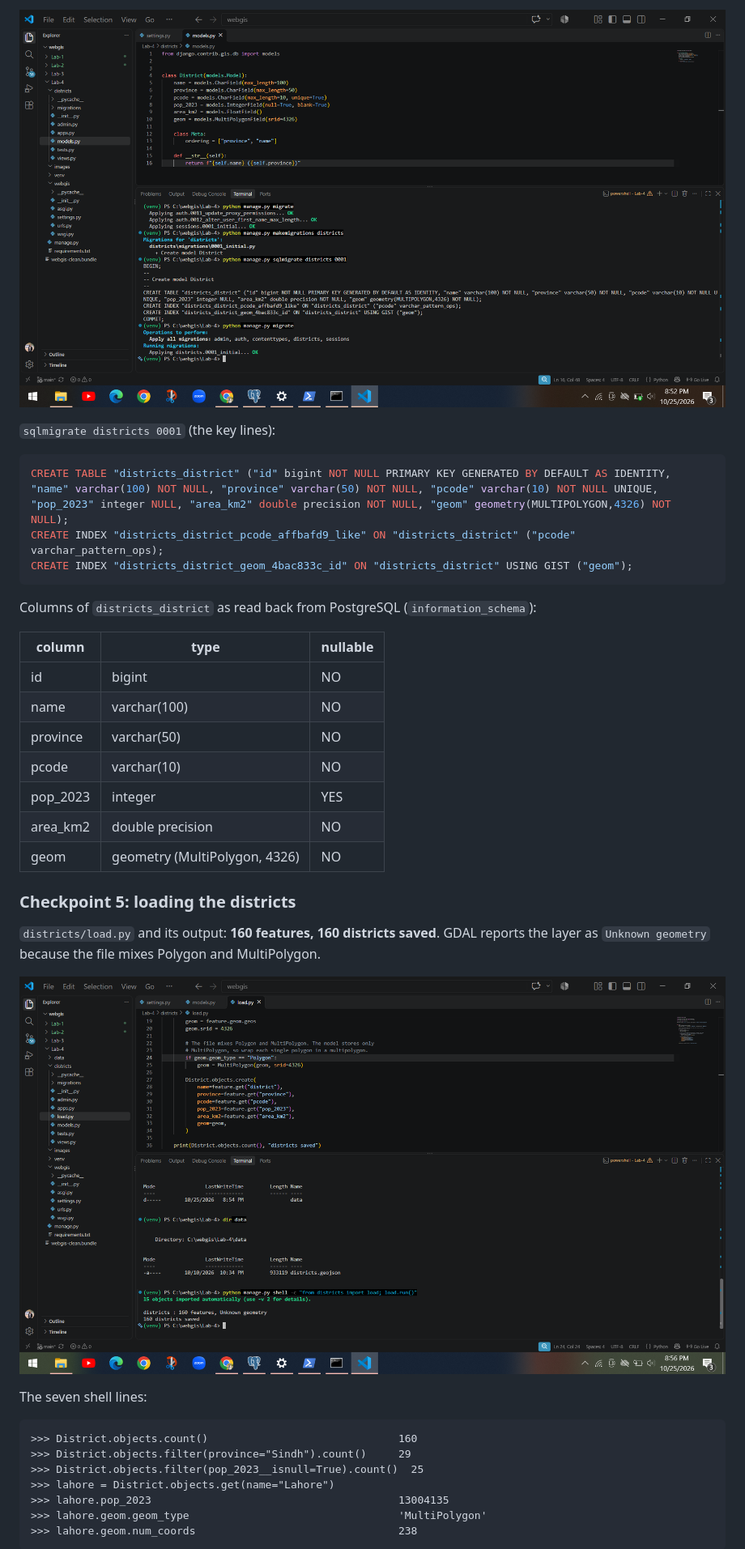
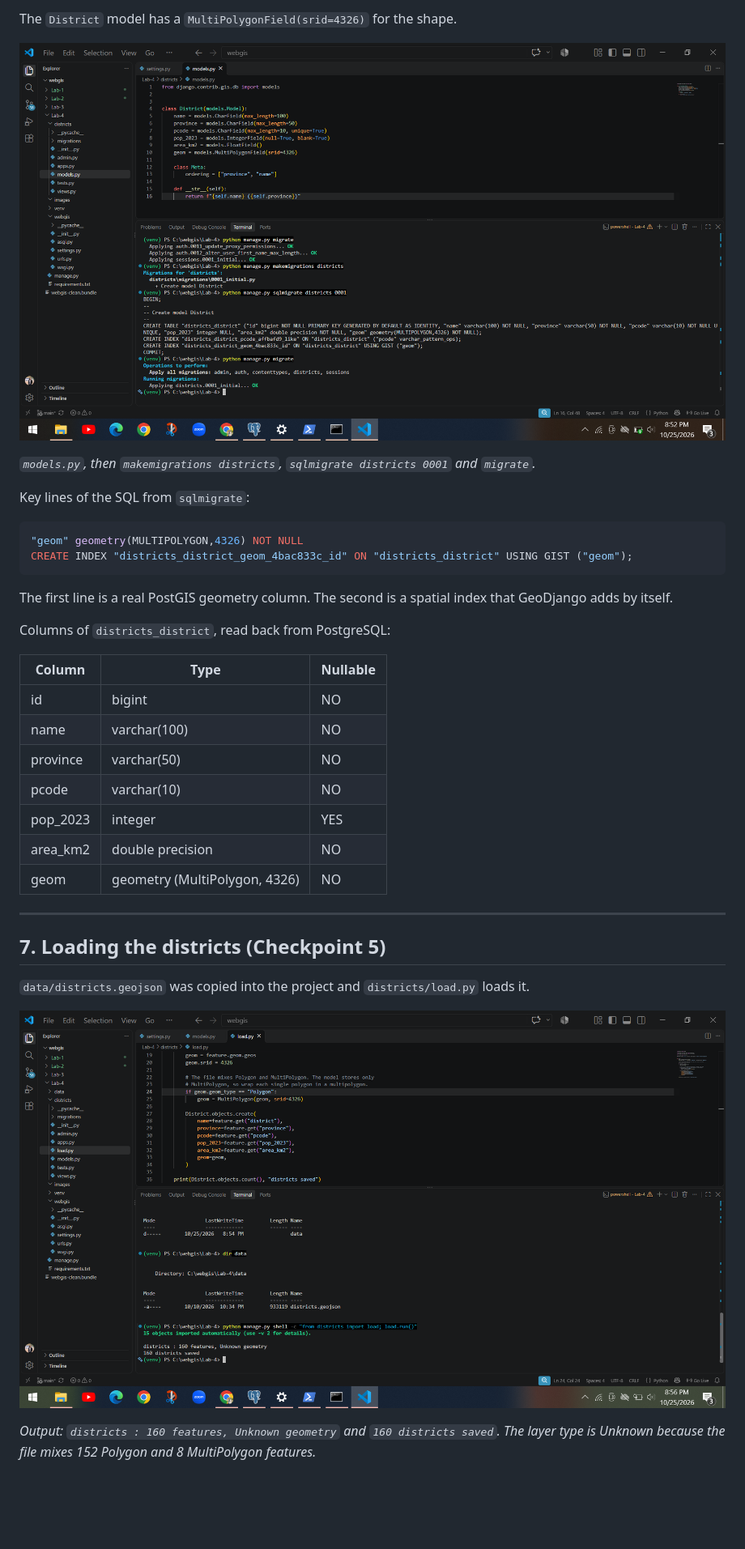
Before and after one commit to fatimazaheer602-source/webgis-2025-IGIS-537812, a Markdown page: lab-4/report.md, the part around one of its changes. Shown at 81% size. Rendered like a GitHub page; blank space fills up the shorter version.

````diff
--- a/lab-4/report.md
+++ b/lab-4/report.md
@@ -88,17 +113,22 @@ pgAdmin: `public` schema now has 11 tables (Django's tables plus `spatial_ref_sy
 
-![model and sqlmigrate](images/CP-12.png)
+The `District` model has a `MultiPolygonField(srid=4326)` for the shape.
 
-`sqlmigrate districts 0001` (the key lines):
+![Model and sqlmigrate](images/CP-12.png)
+
+*`models.py`, then `makemigrations districts`, `sqlmigrate districts 0001` and `migrate`.*
+
+Key lines of the SQL from `sqlmigrate`:
 
 ```sql
-CREATE TABLE "districts_district" ("id" bigint NOT NULL PRIMARY KEY GENERATED BY DEFAULT AS IDENTITY, "name" varchar(100) NOT NULL, "province" varchar(50) NOT NULL, "pcode" varchar(10) NOT NULL UNIQUE, "pop_2023" integer NULL, "area_km2" double precision NOT NULL, "geom" geometry(MULTIPOLYGON,4326) NOT NULL);
-CREATE INDEX "districts_district_pcode_affbafd9_like" ON "districts_district" ("pcode" varchar_pattern_ops);
+"geom" geometry(MULTIPOLYGON,4326) NOT NULL
 CREATE INDEX "districts_district_geom_4bac833c_id" ON "districts_district" USING GIST ("geom");
 ```
 
-Columns of `districts_district` as read back from PostgreSQL (`information_schema`):
+The first line is a real PostGIS geometry column. The second is a spatial index that GeoDjango adds by itself.
 
-| column | type | nullable |
+Columns of `districts_district`, read back from PostgreSQL:
+
+| Column | Type | Nullable |
 |---|---|---|
 | id | bigint | NO |
 | name | varchar(100) | NO |
@@ -108,21 +138,13 @@ Columns of `districts_district` as read back from PostgreSQL (`information_schem
 | area_km2 | double precision | NO |
 | geom | geometry (MultiPolygon, 4326) | NO |
 
-### Checkpoint 5: loading the districts
+---
 
-`districts/load.py` and its output: **160 features, 160 districts saved**. GDAL reports the layer as `Unknown geometry` because the file mixes Polygon and MultiPolygon.
+## 7. Loading the districts (Checkpoint 5)
 
-![load script](images/CP-13.png)
+`data/districts.geojson` was copied into the project and `districts/load.py` loads it.
 
-The seven shell lines:
+![Loading script](images/CP-13.png)
 
-```text
->>> District.objects.count()                              160
->>> District.objects.filter(province="Sindh").count()     29
->>> District.objects.filter(pop_2023__isnull=True).count()  25
->>> lahore = District.objects.get(name="Lahore")
->>> lahore.pop_2023                                       13004135
->>> lahore.geom.geom_type                                 'MultiPolygon'
->>> lahore.geom.num_coords                                238
-```
+*Output: `districts : 160 features, Unknown geometry` and `160 districts saved`. The layer type is Unknown because the file mixes 152 Polygon and 8 MultiPolygon features.*
 
````
Also changed, not shown: other parts of lab-4/report.md (+151 -83 lines).
